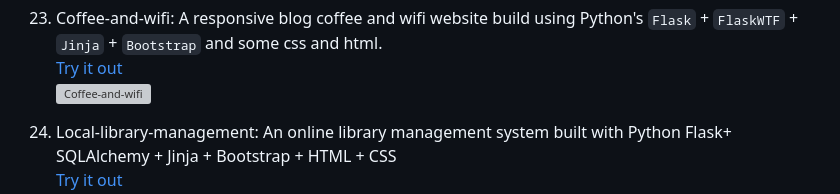
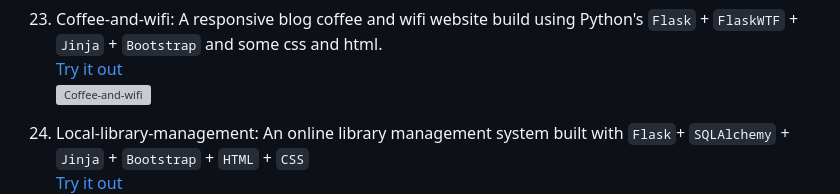
Before and after one commit to jaycka/python3-projects, a Markdown page: README.md, the part around the change. Drawn GitHub-style; grey boxes are pictures that could not be loaded.

Commit message:
An online library management system built with Python Flask+ SQLAlchemy + Jinja + Bootstrap + HTML + CSS

```diff
--- a/README.md
+++ b/README.md
@@ -94,6 +94,6 @@ Here are my python3 projects following [Udemy: 100 Days of Code: The Complete Py
 [Try it out](https://replit.com/@jaycka/Coffee-and-Wifi?v=1)
 ![Coffee-and-wifi](https://github.com/jaycka/python3-projects/blob/main/img/coffee-and-wifi.gif?raw=true)
 
-24. Local-library-management: An online library management system built with Python Flask+ SQLAlchemy + Jinja + Bootstrap + HTML + CSS
+24. Local-library-management: An online library management system built with `Flask`+ `SQLAlchemy` + `Jinja` + `Bootstrap` + `HTML` + `CSS`
 [Try it out](https://replit.com/@jaycka/library?v=1)
 ![library](https://github.com/jaycka/python3-projects/blob/main/img/library.gif?raw=true)
```
